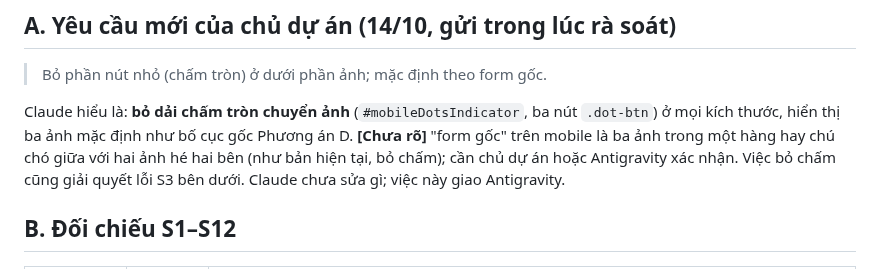
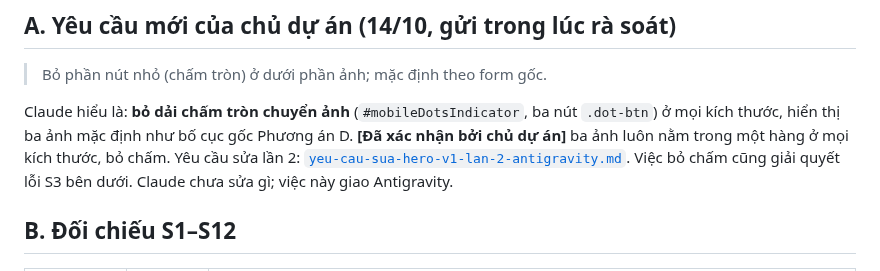
Before and after one commit to lqt140304-rgb/web-b-nh-vi-n, a Markdown page: docs/ra-soat-hero-v1-claude.md, the part around the change. GitHub-like rendering.

Commit message:
docs: yeu cau sua Hero V1 lan 2 (bo cham tron, ba anh mot hang)
Co-Authored-By: Claude Sonnet 5.5 <noreply@anthropic.com>
Claude-Session: https://claude.ai/code/session_01RdR2xeeUL4Rz15FkyvBsuM

```diff
--- a/docs/ra-soat-hero-v1-claude.md
+++ b/docs/ra-soat-hero-v1-claude.md
@@ -234,7 +234,7 @@ Phần lớn lỗi đã sửa đúng và có bằng chứng. Còn lỗi thật
 
 > Bỏ phần nút nhỏ (chấm tròn) ở dưới phần ảnh; mặc định theo form gốc.
 
-Claude hiểu là: **bỏ dải chấm tròn chuyển ảnh** (`#mobileDotsIndicator`, ba nút `.dot-btn`) ở mọi kích thước, hiển thị ba ảnh mặc định như bố cục gốc Phương án D. **[Chưa rõ]** "form gốc" trên mobile là ba ảnh trong một hàng hay chú chó giữa với hai ảnh hé hai bên (như bản hiện tại, bỏ chấm); cần chủ dự án hoặc Antigravity xác nhận. Việc bỏ chấm cũng giải quyết lỗi S3 bên dưới. Claude chưa sửa gì; việc này giao Antigravity.
+Claude hiểu là: **bỏ dải chấm tròn chuyển ảnh** (`#mobileDotsIndicator`, ba nút `.dot-btn`) ở mọi kích thước, hiển thị ba ảnh mặc định như bố cục gốc Phương án D. **[Đã xác nhận bởi chủ dự án]** ba ảnh luôn nằm trong một hàng ở mọi kích thước, bỏ chấm. Yêu cầu sửa lần 2: [`yeu-cau-sua-hero-v1-lan-2-antigravity.md`](yeu-cau-sua-hero-v1-lan-2-antigravity.md). Việc bỏ chấm cũng giải quyết lỗi S3 bên dưới. Claude chưa sửa gì; việc này giao Antigravity.
 
 ## B. Đối chiếu S1–S12
 
```
Also changed, not shown: docs/yeu-cau-sua-hero-v1-lan-2-antigravity.md (added, +30 -0 lines).
